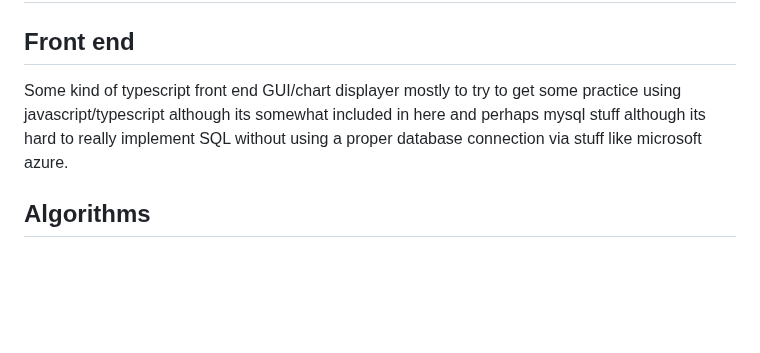
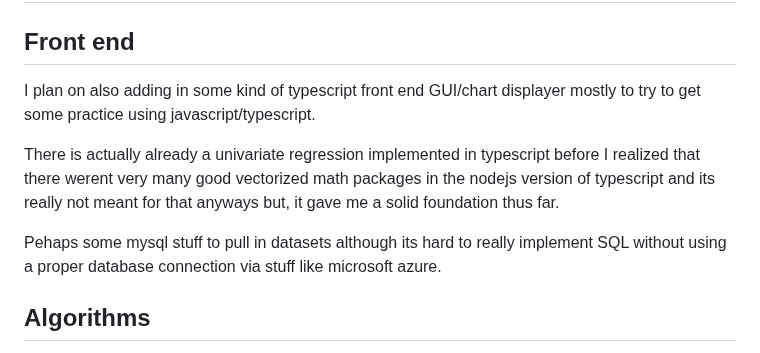
Before and after one commit to zeper-eng/Learning, a Markdown page: README.md, the part around the change. Rendered like a GitHub page; blank space fills up the shorter version.

Commit message:
readme first pass

```diff
--- a/README.md
+++ b/README.md
@@ -64,7 +64,11 @@ and our update rule is:
 
 ## Front end
 
-Some kind of typescript front end GUI/chart displayer mostly to try to get some practice using javascript/typescript although its somewhat included in here and perhaps mysql stuff although its hard to really implement SQL without using a proper database connection via stuff like microsoft azure.
+I plan on also adding in some kind of typescript front end GUI/chart displayer mostly to try to get some practice using javascript/typescript.
+
+There is actually already a univariate regression implemented in typescript before I realized that there werent very many good vectorized math packages in the nodejs version of typescript and its really not meant for that anyways but, it gave me a solid foundation thus far.
+
+Pehaps some mysql stuff to pull in datasets although its hard to really implement SQL without using a proper database connection via stuff like microsoft azure.
 
 ## Algorithms
 I plan on continuing implementing mostly GLM's for the purpose of growing my clinical research relevant skillset but, will also try out things like K-means and SVD PCA.
```
